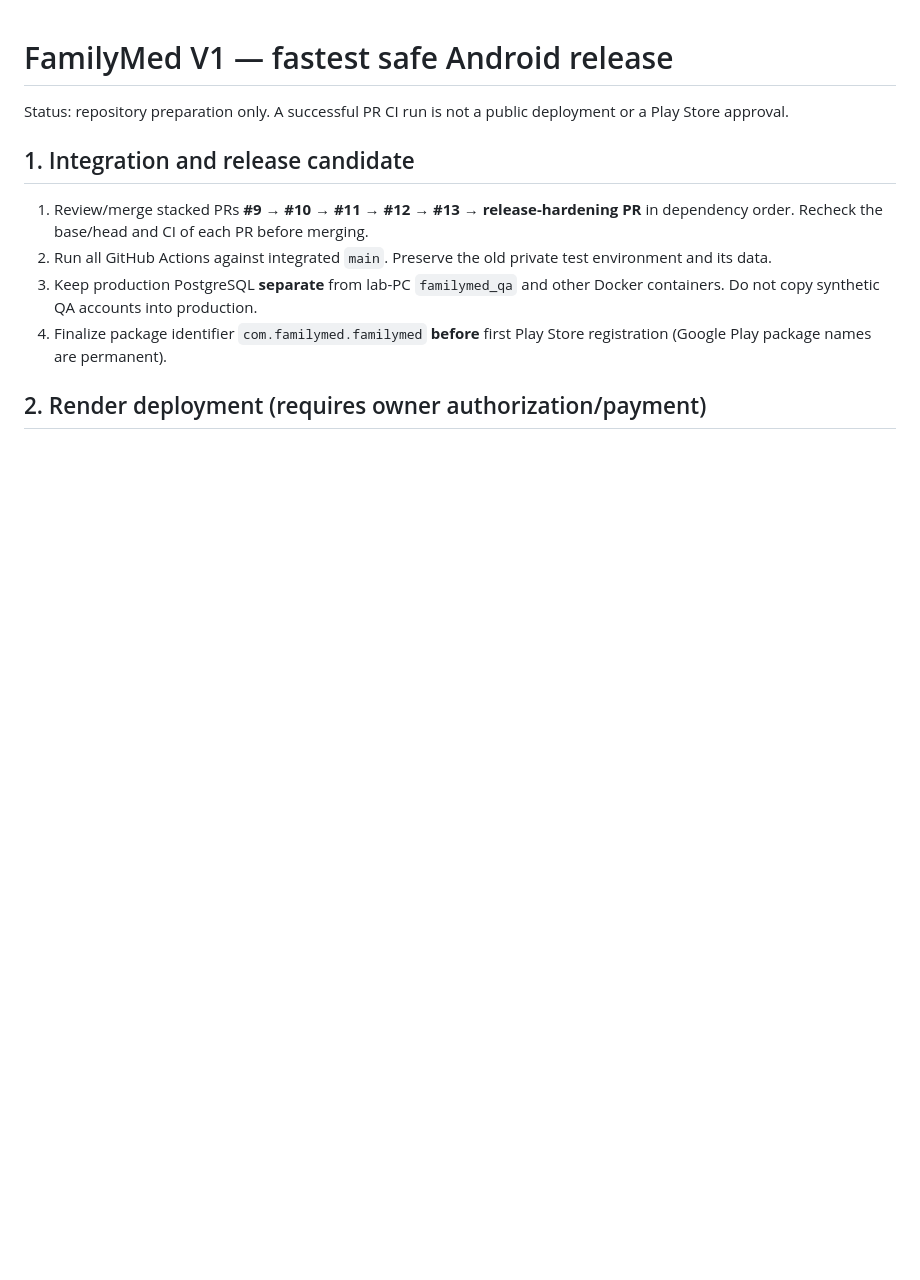
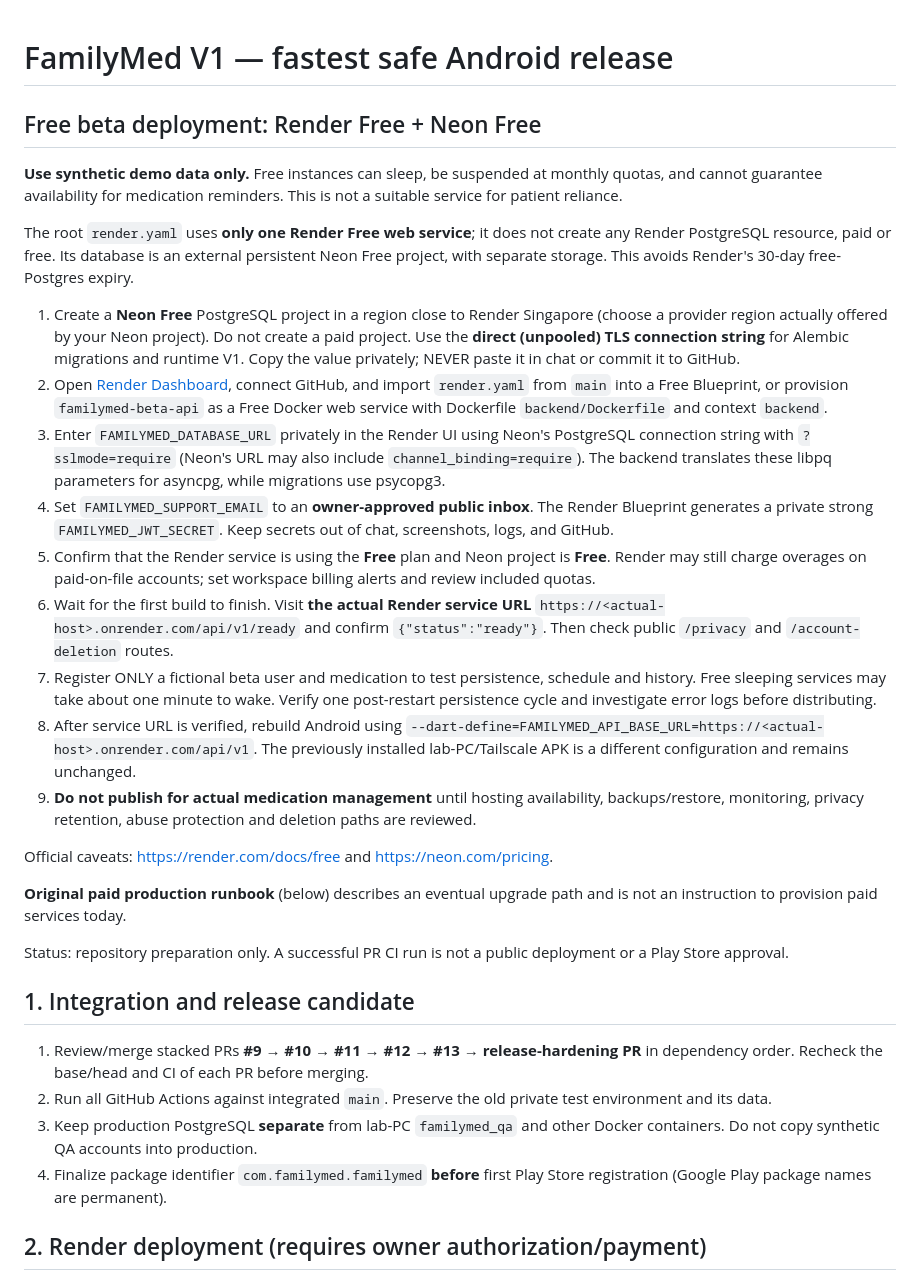
Before and after one commit to sifat371/FamilyMed, a Markdown page: docs/RELEASE_RUNBOOK.md, the part around the change. GitHub-like rendering; blank space fills up the shorter version.

Commit message:
docs(beta): add zero-cost Neon and Render staging deployment steps

```diff
--- a/docs/RELEASE_RUNBOOK.md
+++ b/docs/RELEASE_RUNBOOK.md
@@ -1,4 +1,24 @@
 # FamilyMed V1 — fastest safe Android release
+
+## Free beta deployment: Render Free + Neon Free
+
+**Use synthetic demo data only.** Free instances can sleep, be suspended at monthly quotas, and cannot guarantee availability for medication reminders. This is not a suitable service for patient reliance.
+
+The root `render.yaml` uses **only one Render Free web service**; it does not create any Render PostgreSQL resource, paid or free. Its database is an external persistent Neon Free project, with separate storage. This avoids Render's 30-day free-Postgres expiry.
+
+1. Create a **Neon Free** PostgreSQL project in a region close to Render Singapore (choose a provider region actually offered by your Neon project). Do not create a paid project. Use the **direct (unpooled) TLS connection string** for Alembic migrations and runtime V1. Copy the value privately; NEVER paste it in chat or commit it to GitHub.
+2. Open [Render Dashboard](https://dashboard.render.com/), connect GitHub, and import `render.yaml` from `main` into a Free Blueprint, or provision `familymed-beta-api` as a Free Docker web service with Dockerfile `backend/Dockerfile` and context `backend`.
+3. Enter `FAMILYMED_DATABASE_URL` privately in the Render UI using Neon's PostgreSQL connection string with `?sslmode=require` (Neon's URL may also include `channel_binding=require`). The backend translates these libpq parameters for asyncpg, while migrations use psycopg3.
+4. Set `FAMILYMED_SUPPORT_EMAIL` to an **owner-approved public inbox**. The Render Blueprint generates a private strong `FAMILYMED_JWT_SECRET`. Keep secrets out of chat, screenshots, logs, and GitHub.
+5. Confirm that the Render service is using the **Free** plan and Neon project is **Free**. Render may still charge overages on paid-on-file accounts; set workspace billing alerts and review included quotas.
+6. Wait for the first build to finish. Visit **the actual Render service URL** `https://<actual-host>.onrender.com/api/v1/ready` and confirm `{"status":"ready"}`. Then check public `/privacy` and `/account-deletion` routes.
+7. Register ONLY a fictional beta user and medication to test persistence, schedule and history. Free sleeping services may take about one minute to wake. Verify one post-restart persistence cycle and investigate error logs before distributing.
+8. After service URL is verified, rebuild Android using `--dart-define=FAMILYMED_API_BASE_URL=https://<actual-host>.onrender.com/api/v1`. The previously installed lab-PC/Tailscale APK is a different configuration and remains unchanged.
+9. **Do not publish for actual medication management** until hosting availability, backups/restore, monitoring, privacy retention, abuse protection and deletion paths are reviewed.
+
+Official caveats: https://render.com/docs/free and https://neon.com/pricing.
+
+**Original paid production runbook** (below) describes an eventual upgrade path and is not an instruction to provision paid services today.
 
 Status: repository preparation only. A successful PR CI run is not a public deployment or a Play Store approval.
 
```
